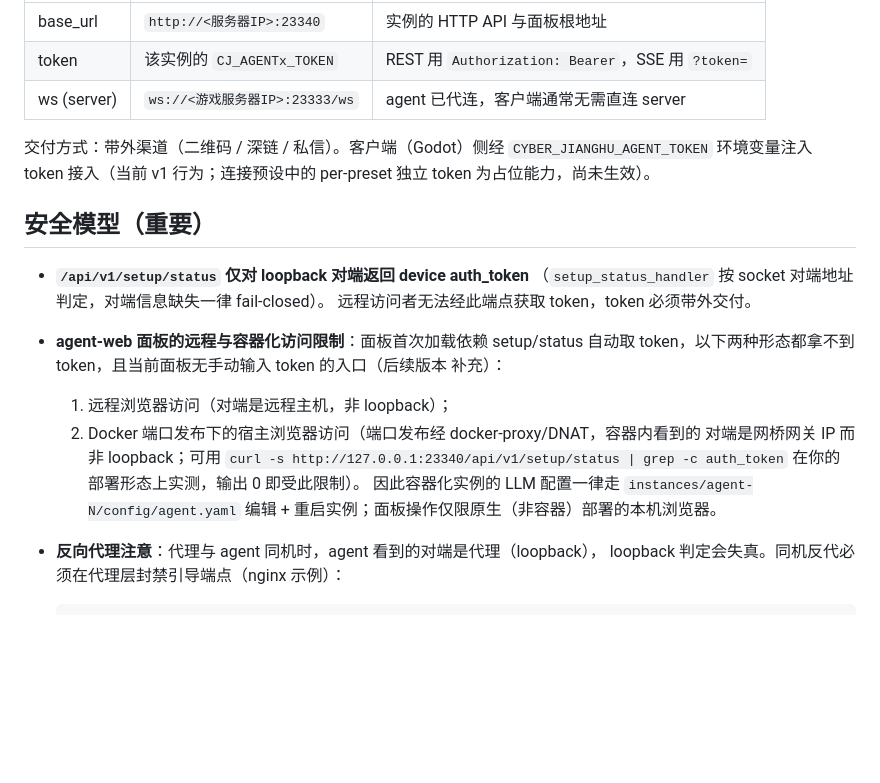
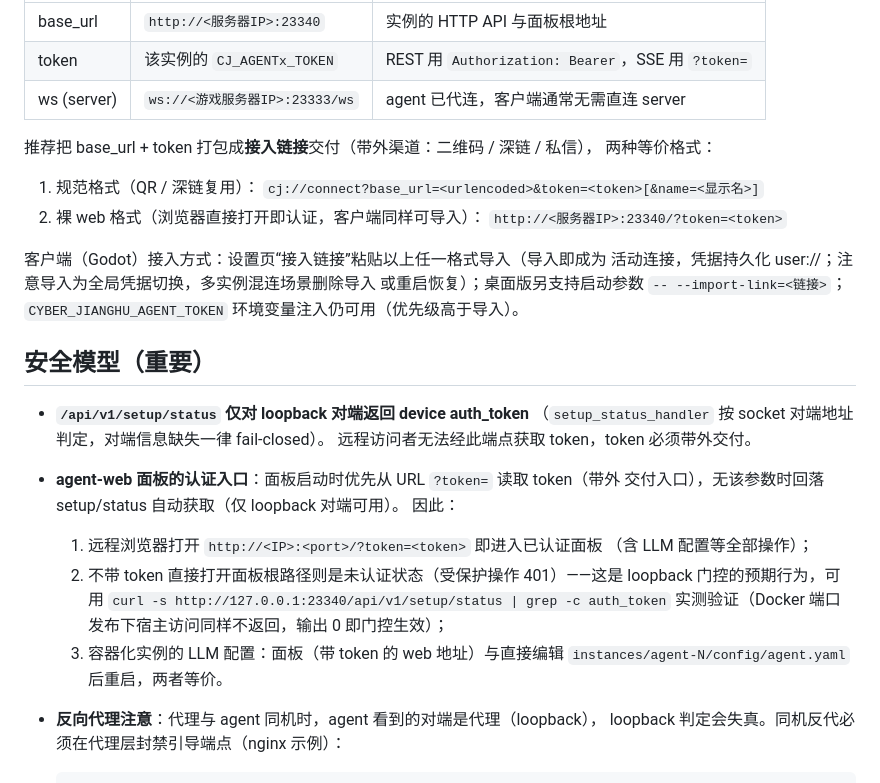
Before and after one commit to 8kugames/Cyber-Jianghu, a Markdown page: crates/agent/QuickStart-Remote-Deployment.md, the part around the change. Drawn GitHub-style; blank space fills up the shorter version.

Commit message:
docs(agent): 远程部署文档对齐面板 ?token= 认证与接入链接契约

```diff
--- a/crates/agent/QuickStart-Remote-Deployment.md
+++ b/crates/agent/QuickStart-Remote-Deployment.md
@@ -62,25 +62,35 @@ agent 代码消费（存量遗留），游戏服务器地址只认 `agent.yaml`
 | token       | 该实例的 `CJ_AGENTx_TOKEN`     | REST 用 `Authorization: Bearer`，SSE 用 `?token=` |
 | ws (server) | `ws://<游戏服务器IP>:23333/ws` | agent 已代连，客户端通常无需直连 server           |
 
-交付方式：带外渠道（二维码 / 深链 / 私信）。客户端（Godot）侧经
-`CYBER_JIANGHU_AGENT_TOKEN` 环境变量注入 token 接入（当前 v1 行为；连接预设中的
-per-preset 独立 token 为占位能力，尚未生效）。
+推荐把 base_url + token 打包成**接入链接**交付（带外渠道：二维码 / 深链 / 私信），
+两种等价格式：
+
+1. 规范格式（QR / 深链复用）：
+   `cj://connect?base_url=<urlencoded>&token=<token>[&name=<显示名>]`
+2. 裸 web 格式（浏览器直接打开即认证，客户端同样可导入）：
+   `http://<服务器IP>:23340/?token=<token>`
+
+客户端（Godot）接入方式：设置页“接入链接”粘贴以上任一格式导入（导入即成为
+活动连接，凭据持久化 user://；注意导入为全局凭据切换，多实例混连场景删除导入
+或重启恢复）；桌面版另支持启动参数 `-- --import-link=<链接>`；
+`CYBER_JIANGHU_AGENT_TOKEN` 环境变量注入仍可用（优先级高于导入）。
 
 ## 安全模型（重要）
 
 - **`/api/v1/setup/status` 仅对 loopback 对端返回 device auth_token**
   （`setup_status_handler` 按 socket 对端地址判定，对端信息缺失一律 fail-closed）。
   远程访问者无法经此端点获取 token，token 必须带外交付。
-- **agent-web 面板的远程与容器化访问限制**：面板首次加载依赖 setup/status 自动取
-  token，以下两种形态都拿不到 token，且当前面板无手动输入 token 的入口（后续版本
-  补充）：
-  1. 远程浏览器访问（对端是远程主机，非 loopback）；
-  2. Docker 端口发布下的宿主浏览器访问（端口发布经 docker-proxy/DNAT，容器内看到的
-     对端是网桥网关 IP 而非 loopback；可用
+- **agent-web 面板的认证入口**：面板启动时优先从 URL `?token=` 读取 token（带外
+  交付入口），无该参数时回落 setup/status 自动获取（仅 loopback 对端可用）。
+  因此：
+  1. 远程浏览器打开 `http://<IP>:<port>/?token=<token>` 即进入已认证面板
+     （含 LLM 配置等全部操作）；
+  2. 不带 token 直接打开面板根路径则是未认证状态（受保护操作 401）——这是
+     loopback 门控的预期行为，可用
      `curl -s http://127.0.0.1:23340/api/v1/setup/status | grep -c auth_token`
-     在你的部署形态上实测，输出 0 即受此限制）。
-     因此容器化实例的 LLM 配置一律走 `instances/agent-N/config/agent.yaml` 编辑 +
-     重启实例；面板操作仅限原生（非容器）部署的本机浏览器。
+     实测验证（Docker 端口发布下宿主访问同样不返回，输出 0 即门控生效）；
+  3. 容器化实例的 LLM 配置：面板（带 token 的 web 地址）与直接编辑
+     `instances/agent-N/config/agent.yaml` 后重启，两者等价。
 - **反向代理注意**：代理与 agent 同机时，agent 看到的对端是代理（loopback），
   loopback 判定会失真。同机反代必须在代理层封禁引导端点（nginx 示例）：
 
```
